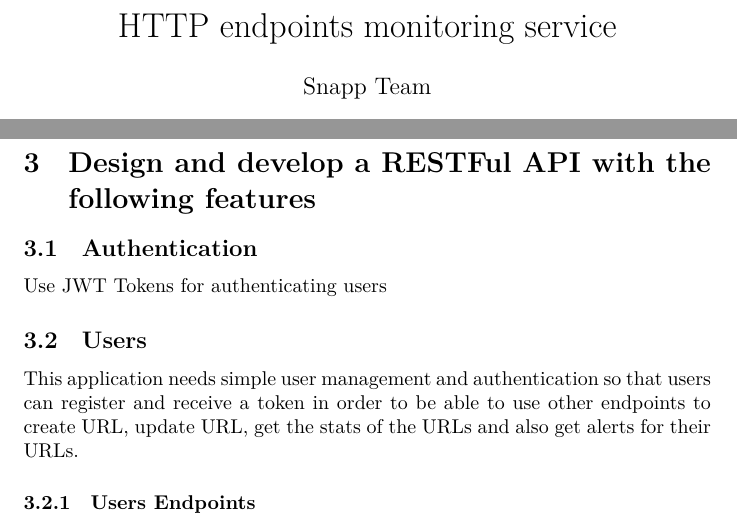
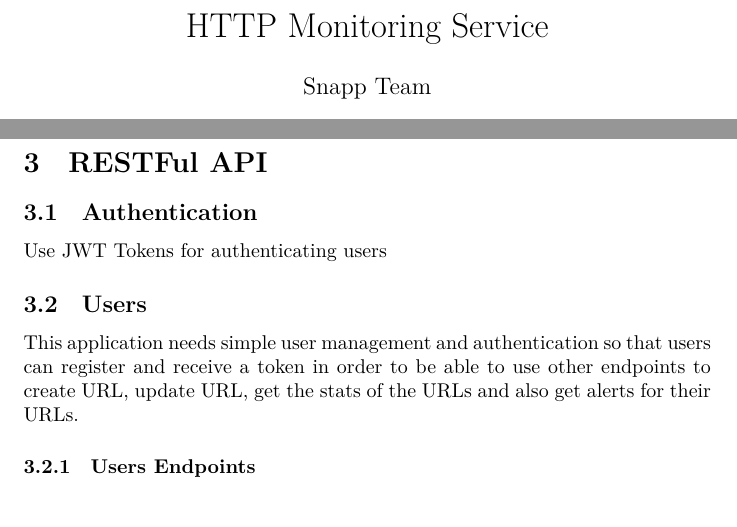
Before and after one commit to httpmon/def.pdf, a LaTeX document (main.tex): two parts of pages 1 and 2 of 3, joined at a grey line, cut at the place of the change. Compiled offline with XeLaTeX.

Commit message:
feat: update definition

```diff
--- a/main.tex
+++ b/main.tex
@@ -3,7 +3,7 @@
 
 \begin{document}
 
-\title{HTTP endpoints monitoring service}
+\title{HTTP Monitoring Service}
 \author{Snapp Team}
 
 \maketitle
@@ -20,7 +20,7 @@ Successful HTTP call is indicated by an HTTP OK \textit{2XX} status code and the
 
 Feel free to use any kind of database you want.
 
-\section{Design and develop a RESTFul API with the following features}
+\section{RESTFul API}
 \subsection{Authentication}
 Use JWT Tokens for authenticating users
 
```
Also changed, not shown: main.pdf.
